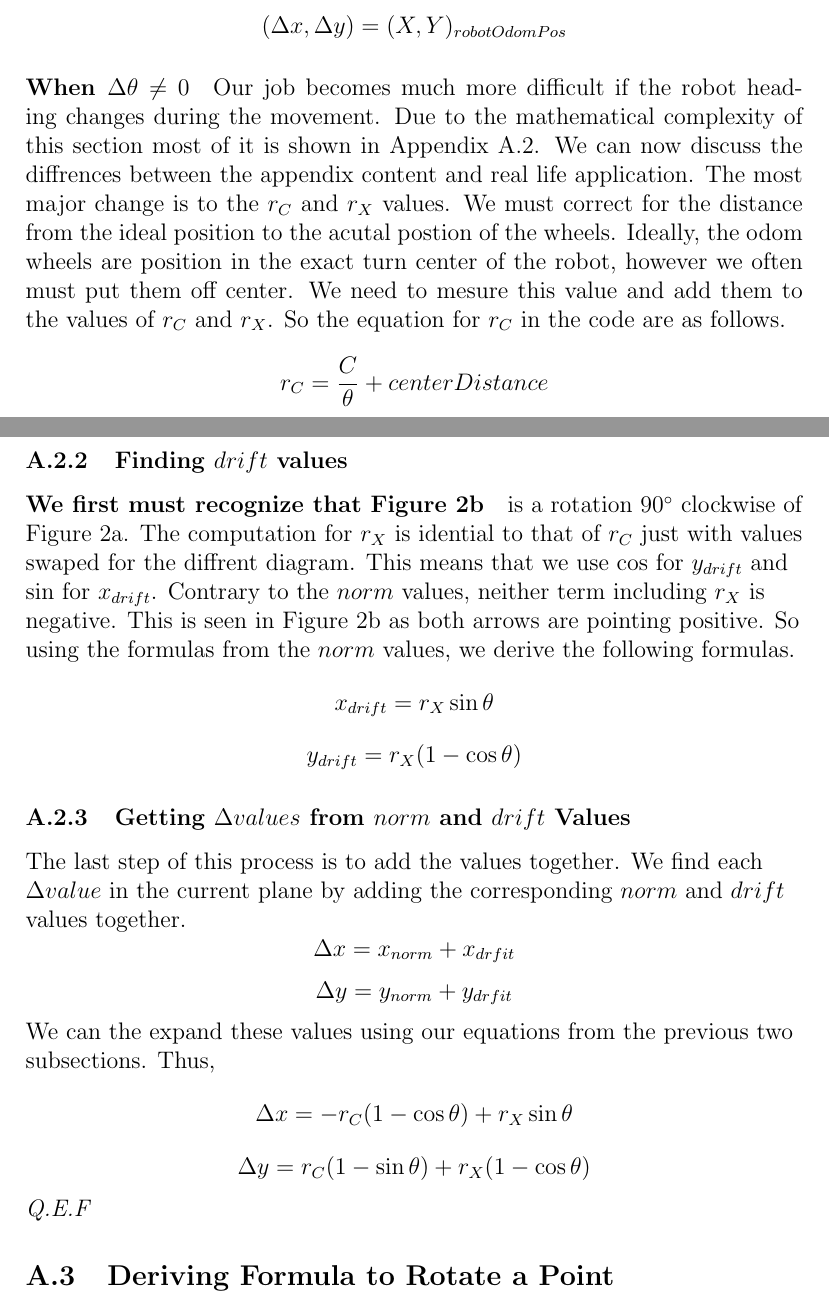
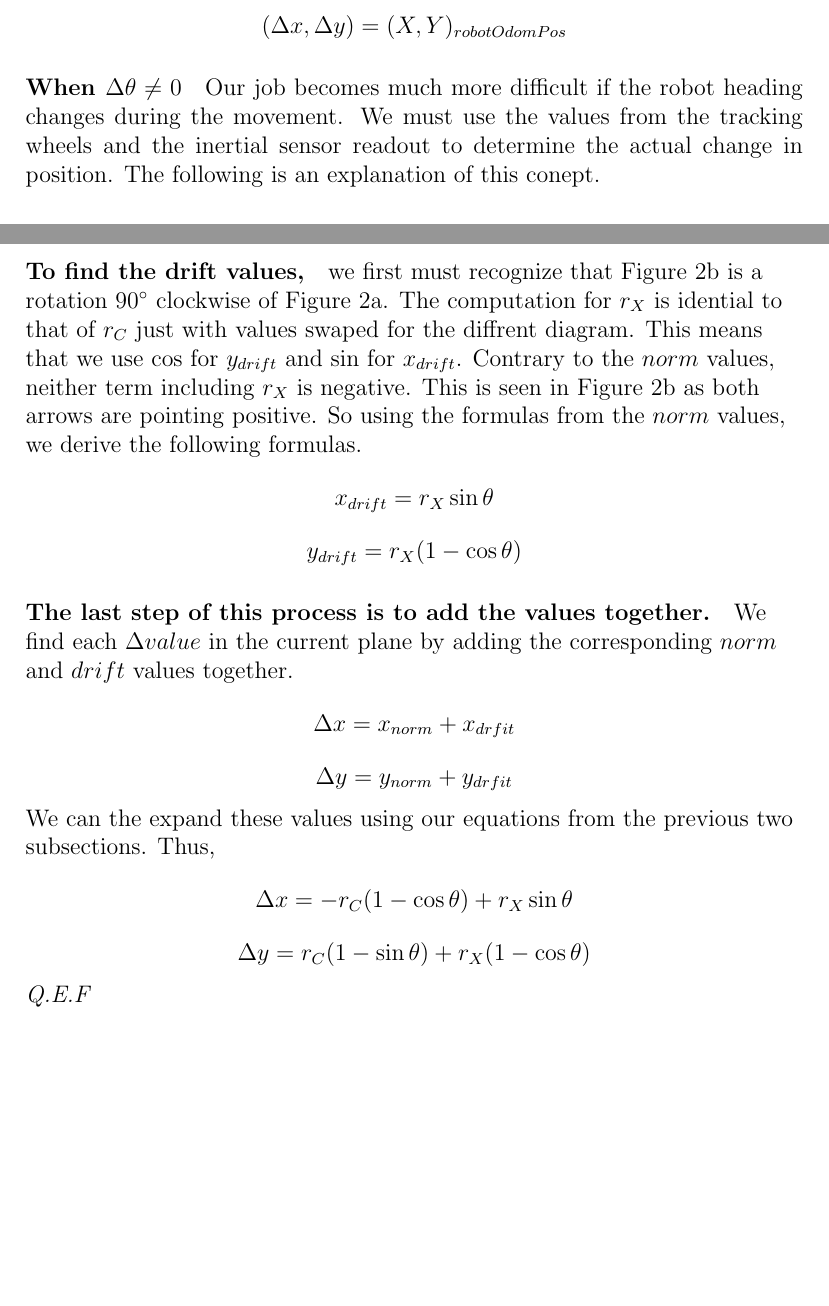
Before and after one commit to jman45-9/robotics20242025, a LaTeX document (notebook/notebook.tex): two parts of pages 16 and 21 of 21 before the commit and two parts of pages 16 and 19 of 20 after it, joined at a grey line, cut so that both start at the same text, the shorter picture padded with empty space. Compiled offline with pdfLaTeX.

Commit message:
move trig_hell into odom section adn renamed Appendix A

```diff
--- a/notebook/notebook.tex
+++ b/notebook/notebook.tex
@@ -322,7 +322,5 @@ $$
     we don't have to do any trigonometry at this step. We can simply store the x, y change into the variable. We can shorthand this with the following equation.
     $$ (\Delta x, \Delta y) = (X,Y)_{robotOdomPos} $$
 \paragraph{When $\Delta\theta \neq 0$}\label{deltaneqtheta}
-Our job becomes much more difficult if the robot heading changes during the movement. Due to the mathematical complexity of this section most of it is shown in Appendix \ref{app_trighell}. We can now discuss the diffrences between the appendix content and real life application. The most major change is to the $r_C$ and $r_X$ values. We must correct for the distance from the ideal position to the acutal postion of the wheels. Ideally, the odom wheels are position in the exact turn center of the robot, however we often must put them off center. We need to mesure this value and add them to the values of $r_C$ and $r_X$. So the equation for $r_C$ in the code are as follows.
-$$ r_C = \frac{C}{\theta} + centerDistance $$
-\subsubsection{Rotating Into The Field's Plane}
+Our job becomes much more difficult if the robot heading changes during the movement. We must use the values from the tracking wheels and the inertial sensor readout to determine the actual change in position. The following is an explanation of this conept.
 
@@ -459,13 +420,12 @@ $$x_{norm} = -r_C(1-\cos\theta)$$
 
 \raggedright
 \pagebreak
-\subsubsection{Finding $drift$ values}
-\paragraph{We first must recognize that Figure \ref{drift_fig}} is a rotation $90^{\circ}$ clockwise of Figure \ref{norm_fig}. The computation for $r_X$ is idential to that of $r_C$ just with values swaped for the diffrent diagram. This means that we use $\cos$ for $y_{drift}$ and $\sin$ for $x_{drift}$. Contrary to the $norm$ values, neither term including $r_X$ is negative. This is seen in Figure \ref{drift_fig} as both arrows are pointing positive. So using the formulas from the $norm$ values, we derive the following formulas.
+
+\paragraph{To find the drift values,} we first must recognize that Figure \ref{drift_fig} is a rotation $90^{\circ}$ clockwise of Figure \ref{norm_fig}. The computation for $r_X$ is idential to that of $r_C$ just with values swaped for the diffrent diagram. This means that we use $\cos$ for $y_{drift}$ and $\sin$ for $x_{drift}$. Contrary to the $norm$ values, neither term including $r_X$ is negative. This is seen in Figure \ref{drift_fig} as both arrows are pointing positive. So using the formulas from the $norm$ values, we derive the following formulas.
 $$ x_{drift} = r_X \sin\theta$$
 $$ y_{drift} = r_X (1-\cos\theta)$$
 
-\subsubsection{Getting $\Delta values$ from $norm$ and $drift$ Values}
-The last step of this process is to add the values together. We find each $\Delta value$ in the current plane by adding the corresponding $norm$ and $drift$ values together.
+\paragraph{The last step of this process is to add the values together.} We find each $\Delta value$ in the current plane by adding the corresponding $norm$ and $drift$ values together.
 $$ \Delta x = x_{norm} + x_{drfit} $$
 $$ \Delta y = y_{norm} + y_{drfit} $$
 
@@ -474,5 +434,5 @@ $$ \Delta x =  -r_C (1-\cos\theta) + r_X \sin\theta $$
 $$ \Delta y =  r_C (1-\sin\theta) + r_X (1-\cos\theta) $$
 
 \textit{Q.E.F}
+\subsubsection{Rotating Into The Field's Plane}
 
-\subsection{Deriving Formula to Rotate a Point}
```
Also changed, not shown: notebook/notebook.tex (80 more changed lines).
